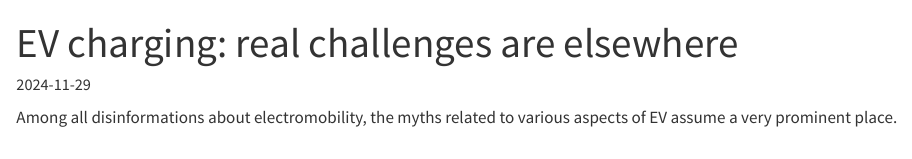
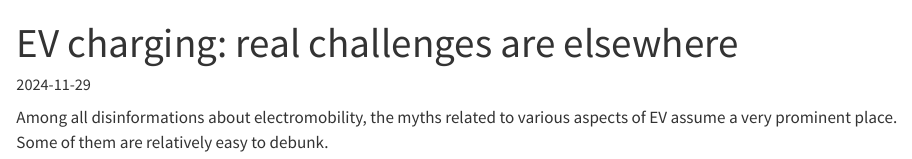
Before and after one commit to llhotka/llhotka.github.io, a Quarto document (posts/ev-charging/index.qmd): the page in a window 1100 px wide, from its top. Rendered offline with R 4.5, knitr and Pandoc in place of Quarto, with nearby package versions.

Commit message:
Adding new text via GitHub app on iPad

```diff
--- a/posts/ev-charging/index.qmd
+++ b/posts/ev-charging/index.qmd
@@ -10,4 +10,5 @@ image: "ionity-silvaplana.jpg"
 ---
 
 Among all disinformations about electromobility, the myths related to
-various aspects of EV assume a very prominent place.
+various aspects of EV assume a very prominent place. Some of them are
+relatively easy to debunk.
```
